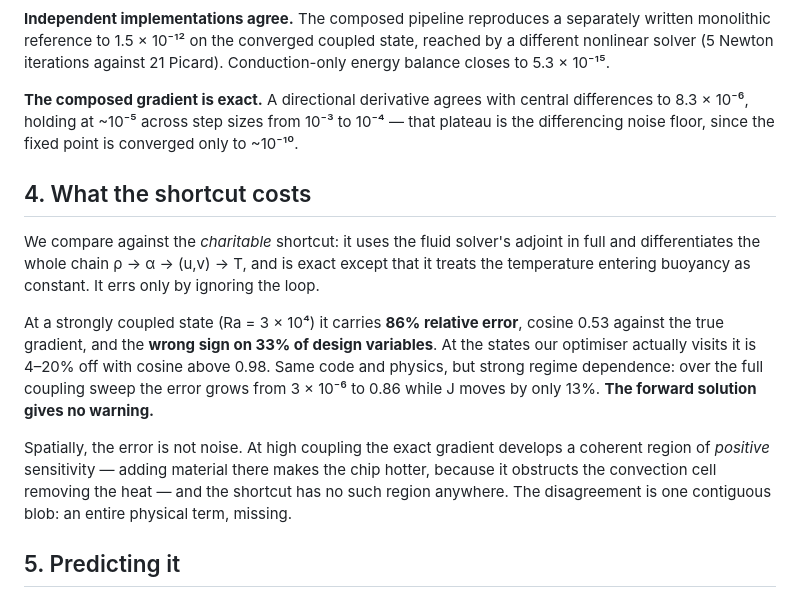
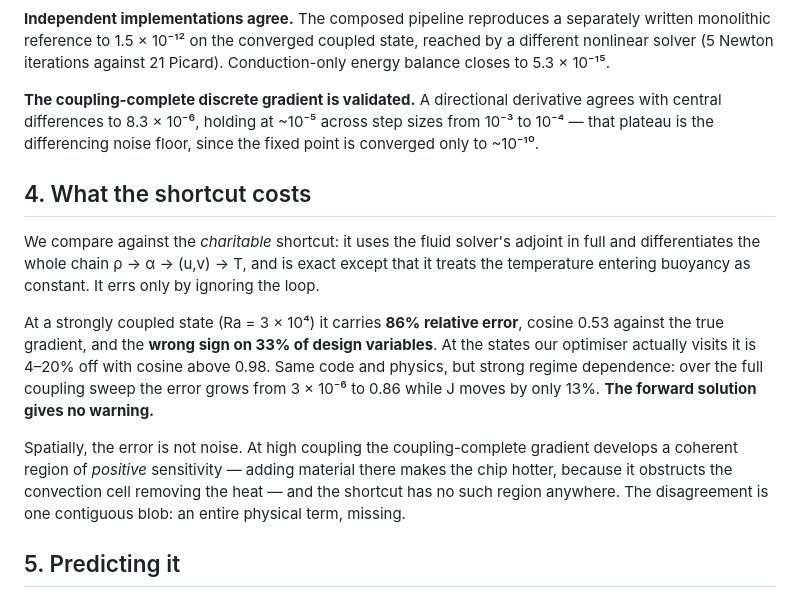
Before and after one commit to TAUIL-Abd-Elilah/coldplate, a Markdown page: PAPER.md, the part around the change. Rendered like a GitHub page.

Commit message:
Qualify paper gradient wording

```diff
--- a/PAPER.md
+++ b/PAPER.md
@@ -188,8 +188,8 @@ separately written monolithic reference to 1.5 × 10⁻¹² on the converged cou
 state, reached by a different nonlinear solver (5 Newton iterations against 21
 Picard). Conduction-only energy balance closes to 5.3 × 10⁻¹⁵.
 
-**The composed gradient is exact.** A directional derivative agrees with central
-differences to 8.3 × 10⁻⁶, holding at ~10⁻⁵ across step sizes from 10⁻³ to
+**The coupling-complete discrete gradient is validated.** A directional
+derivative agrees with central differences to 8.3 × 10⁻⁶, holding at ~10⁻⁵ across step sizes from 10⁻³ to
 10⁻⁴ — that plateau is the differencing noise floor, since the fixed point is
 converged only to ~10⁻¹⁰.
 
@@ -207,8 +207,8 @@ cosine above 0.98. Same code and physics, but strong regime dependence: over the
 full coupling sweep the error grows from 3 × 10⁻⁶ to 0.86 while J moves by only
 13%. **The forward solution gives no warning.**
 
-Spatially, the error is not noise. At high coupling the exact gradient develops a
-coherent region of *positive* sensitivity — adding material there makes the chip
+Spatially, the error is not noise. At high coupling the coupling-complete
+gradient develops a coherent region of *positive* sensitivity — adding material there makes the chip
 hotter, because it obstructs the convection cell removing the heat — and the
 shortcut has no such region anywhere. The disagreement is one contiguous blob:
 an entire physical term, missing.
```
